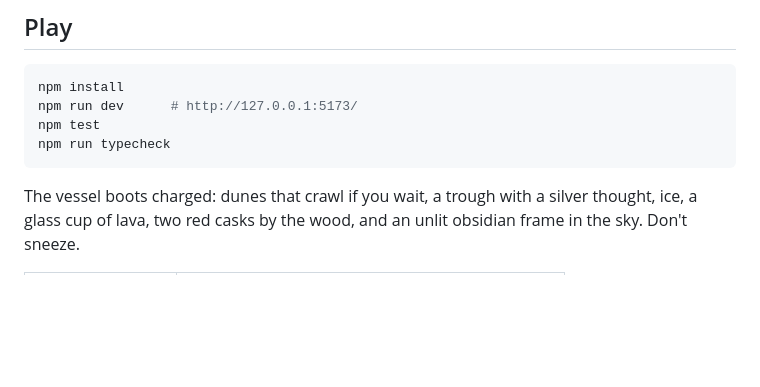
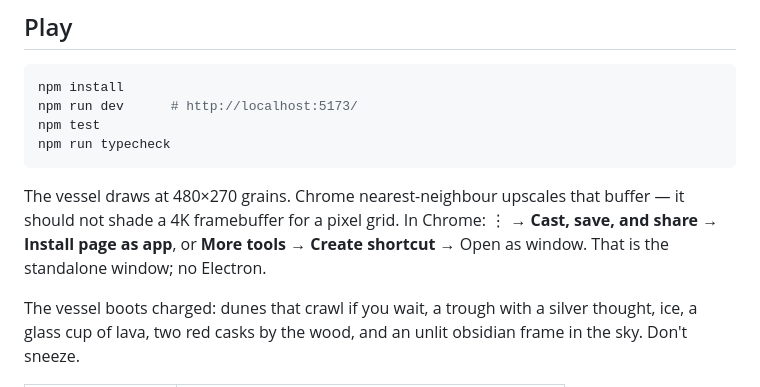
Before and after one commit to CosmonautJones/falling-sand, a Markdown page: README.md, the part around the change. Rendered like a GitHub page; blank space fills up the shorter version.

Commit message:
Draw the vessel at grain resolution and install as a Chrome app window.

````diff
--- a/README.md
+++ b/README.md
@@ -18,10 +18,12 @@ upscale — heat haze, water caustics, gold spark, blast shake, Magnum Opus auro
 
 ```bash
 npm install
-npm run dev      # http://127.0.0.1:5173/
+npm run dev      # http://localhost:5173/
 npm test
 npm run typecheck
 ```
+
+The vessel draws at 480×270 grains. Chrome nearest-neighbour upscales that buffer — it should not shade a 4K framebuffer for a pixel grid. In Chrome: ⋮ → **Cast, save, and share** → **Install page as app**, or **More tools** → **Create shortcut** → Open as window. That is the standalone window; no Electron.
 
 The vessel boots charged: dunes that crawl if you wait, a trough with a silver
 thought, ice, a glass cup of lava, two red casks by the wood, and an unlit
````
Also changed, not shown: public/icon-192.png (added), public/icon-512.png (added), 5 other files.
